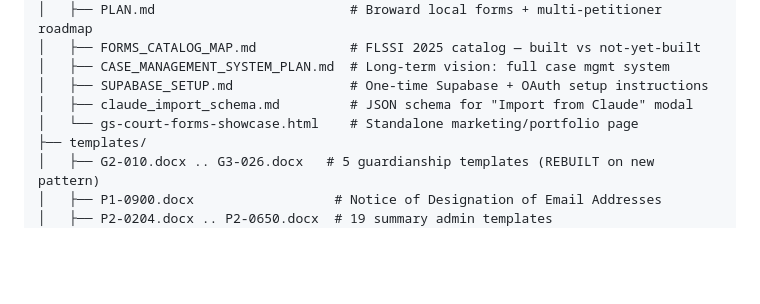
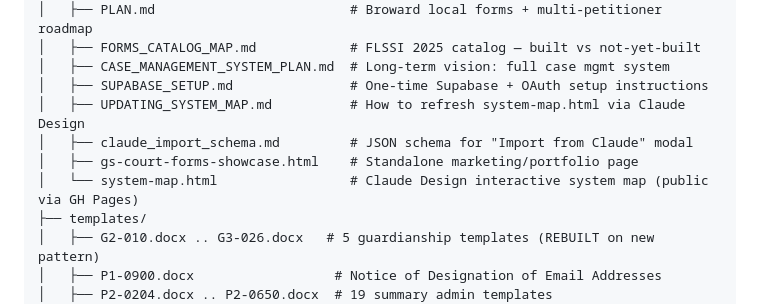
Before and after one commit to davidshulman22/guardianship-forms, a Markdown page: CLAUDE.md, the part around the change. Rendered like a GitHub page; blank space fills up the shorter version.

```diff
--- a/CLAUDE.md
+++ b/CLAUDE.md
@@ -64,8 +64,10 @@ Client (Margaret Torres)
 │   ├── FORMS_CATALOG_MAP.md            # FLSSI 2025 catalog — built vs not-yet-built
 │   ├── CASE_MANAGEMENT_SYSTEM_PLAN.md  # Long-term vision: full case mgmt system
 │   ├── SUPABASE_SETUP.md               # One-time Supabase + OAuth setup instructions
+│   ├── UPDATING_SYSTEM_MAP.md          # How to refresh system-map.html via Claude Design
 │   ├── claude_import_schema.md         # JSON schema for "Import from Claude" modal
-│   └── gs-court-forms-showcase.html    # Standalone marketing/portfolio page
+│   ├── gs-court-forms-showcase.html    # Standalone marketing/portfolio page
+│   └── system-map.html                 # Claude Design interactive system map (public via GH Pages)
 ├── templates/
 │   ├── G2-010.docx .. G3-026.docx   # 5 guardianship templates (REBUILT on new pattern)
 │   ├── P1-0900.docx                  # Notice of Designation of Email Addresses
```
Also changed, not shown: docs/UPDATING_SYSTEM_MAP.md (added, +60 -0 lines).
